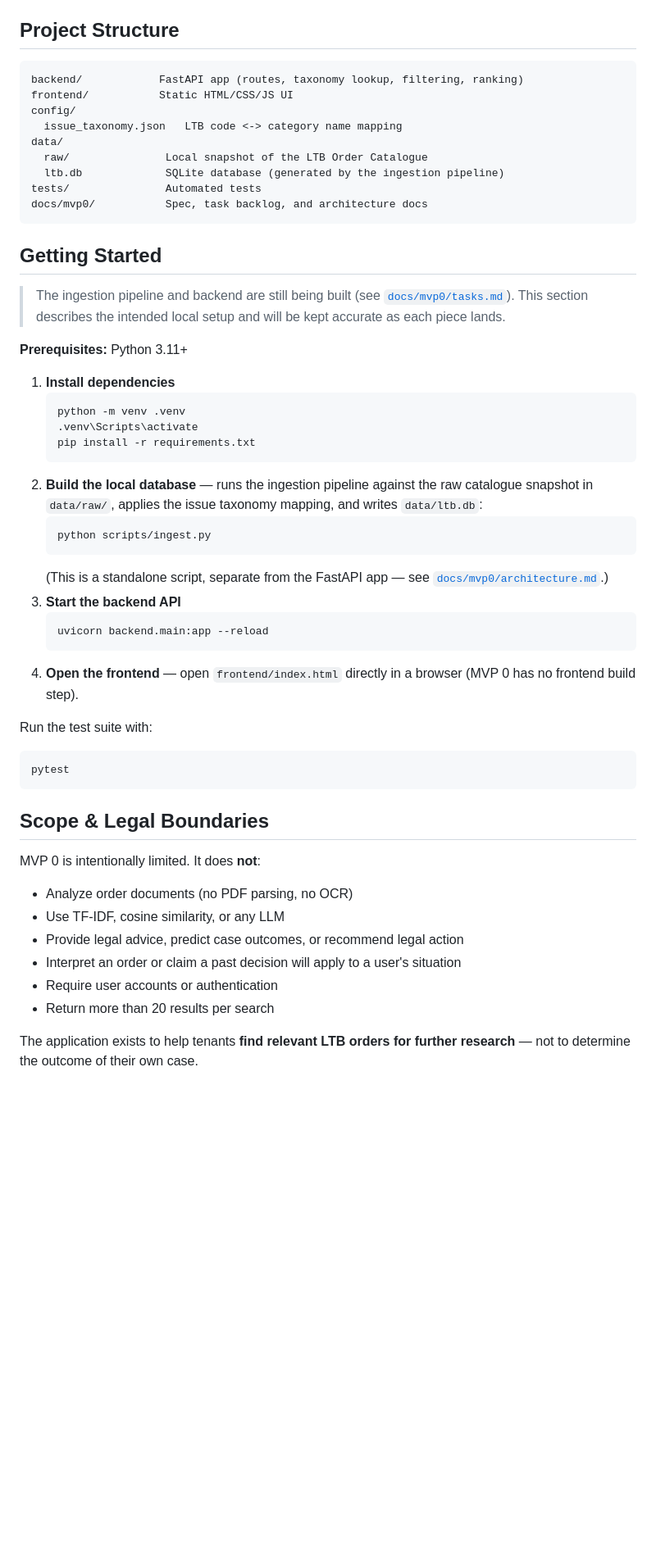
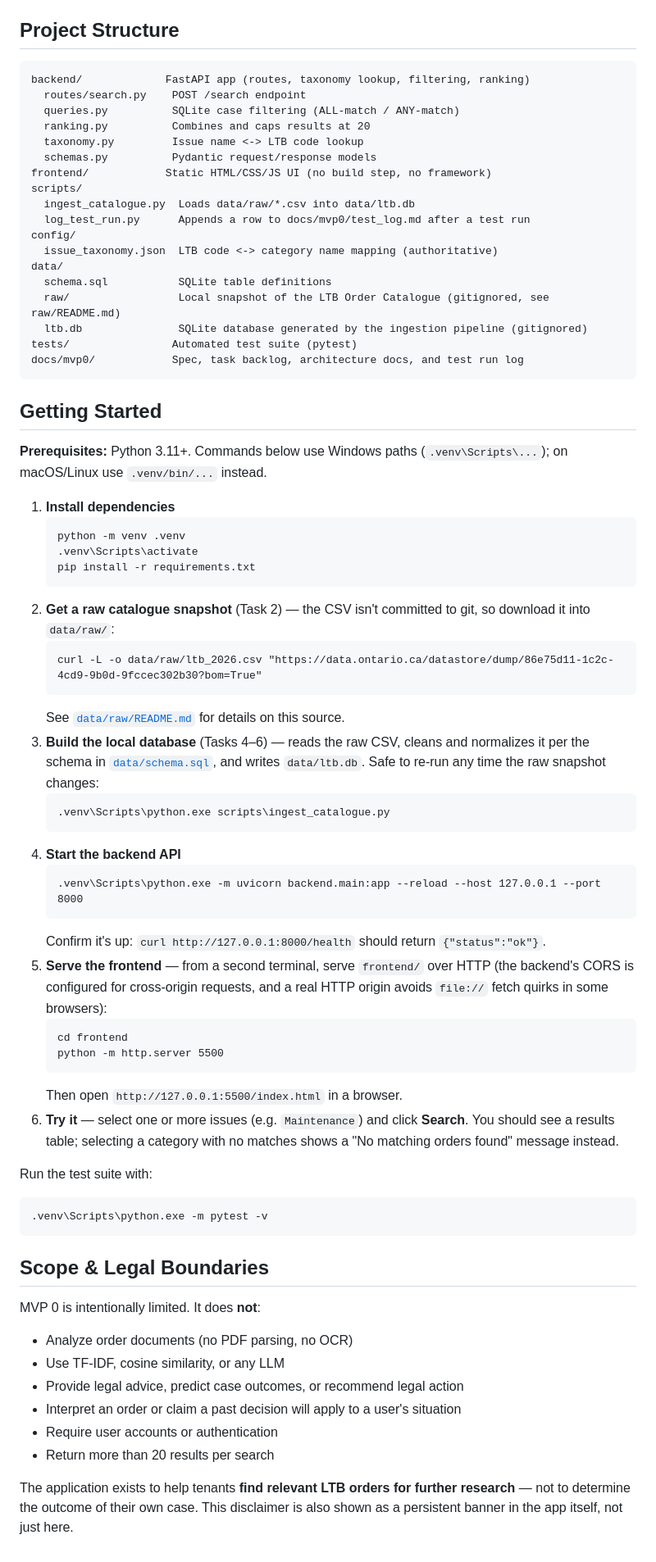
Before and after one commit to thayeylolu/ltb-case-finder, a Markdown page: README.md, the part around one of its changes. Shown at 82% size. GitHub-like rendering; blank space fills up the shorter version.

Commit message:
docs: write project setup and run instructions
The README described a not-yet-built app (referencing a script that
never existed, "still being built" caveats, opening the frontend via
file:// instead of a local server) rather than the app as it now stands
after Tasks 1-16. Rewrites Getting Started with the exact commands
needed to install, acquire raw data, build the DB, run the backend and
frontend, and run tests — verified by running each command fresh.
Also brings Issue Categories and the Results table column list in line
with what the app actually shows.

Closes #17

Co-Authored-By: Claude Sonnet 5 <noreply@anthropic.com>
Claude-Session: https://claude.ai/code/session_0136TF8xc2gpBjeGXfneMSez

````diff
--- a/README.md
+++ b/README.md
@@ -66,22 +71,29 @@ See [`docs/mvp0/architecture.md`](docs/mvp0/architecture.md) for how these piece
 ## Project Structure
 
 ```
-backend/            FastAPI app (routes, taxonomy lookup, filtering, ranking)
-frontend/           Static HTML/CSS/JS UI
+backend/             FastAPI app (routes, taxonomy lookup, filtering, ranking)
+  routes/search.py    POST /search endpoint
+  queries.py          SQLite case filtering (ALL-match / ANY-match)
+  ranking.py          Combines and caps results at 20
+  taxonomy.py         Issue name <-> LTB code lookup
+  schemas.py          Pydantic request/response models
+frontend/            Static HTML/CSS/JS UI (no build step, no framework)
+scripts/
+  ingest_catalogue.py  Loads data/raw/*.csv into data/ltb.db
+  log_test_run.py      Appends a row to docs/mvp0/test_log.md after a test run
 config/
-  issue_taxonomy.json   LTB code <-> category name mapping
+  issue_taxonomy.json  LTB code <-> category name mapping (authoritative)
 data/
-  raw/               Local snapshot of the LTB Order Catalogue
-  ltb.db             SQLite database (generated by the ingestion pipeline)
-tests/               Automated tests
-docs/mvp0/           Spec, task backlog, and architecture docs
+  schema.sql           SQLite table definitions
+  raw/                 Local snapshot of the LTB Order Catalogue (gitignored, see raw/README.md)
+  ltb.db               SQLite database generated by the ingestion pipeline (gitignored)
+tests/                Automated test suite (pytest)
+docs/mvp0/            Spec, task backlog, architecture docs, and test run log
 ```
 
 ## Getting Started
 
-> The ingestion pipeline and backend are still being built (see [`docs/mvp0/tasks.md`](docs/mvp0/tasks.md)). This section describes the intended local setup and will be kept accurate as each piece lands.
-
-**Prerequisites:** Python 3.11+
+**Prerequisites:** Python 3.11+. Commands below use Windows paths (`.venv\Scripts\...`); on macOS/Linux use `.venv/bin/...` instead.
 
 1. **Install dependencies**
    ```
@@ -89,20 +101,31 @@ docs/mvp0/           Spec, task backlog, and architecture docs
    .venv\Scripts\activate
    pip install -r requirements.txt
    ```
-2. **Build the local database** — runs the ingestion pipeline against the raw catalogue snapshot in `data/raw/`, applies the issue taxonomy mapping, and writes `data/ltb.db`:
+2. **Get a raw catalogue snapshot** (Task 2) — the CSV isn't committed to git, so download it into `data/raw/`:
    ```
-   python scripts/ingest.py
+   curl -L -o data/raw/ltb_2026.csv "https://data.ontario.ca/datastore/dump/86e75d11-1c2c-4cd9-9b0d-9fccec302b30?bom=True"
    ```
-   (This is a standalone script, separate from the FastAPI app — see [`docs/mvp0/architecture.md`](docs/mvp0/architecture.md#21-data-pipeline-offline).)
-3. **Start the backend API**
+   See [`data/raw/README.md`](data/raw/README.md) for details on this source.
+3. **Build the local database** (Tasks 4–6) — reads the raw CSV, cleans and normalizes it per the schema in [`data/schema.sql`](data/schema.sql), and writes `data/ltb.db`. Safe to re-run any time the raw snapshot changes:
    ```
-   uvicorn backend.main:app --reload
+   .venv\Scripts\python.exe scripts\ingest_catalogue.py
    ```
-4. **Open the frontend** — open `frontend/index.html` directly in a browser (MVP 0 has no frontend build step).
+4. **Start the backend API**
+   ```
+   .venv\Scripts\python.exe -m uvicorn backend.main:app --reload --host 127.0.0.1 --port 8000
+   ```
+   Confirm it's up: `curl http://127.0.0.1:8000/health` should return `{"status":"ok"}`.
+5. **Serve the frontend** — from a second terminal, serve `frontend/` over HTTP (the backend's CORS is configured for cross-origin requests, and a real HTTP origin avoids `file://` fetch quirks in some browsers):
+   ```
+   cd frontend
+   python -m http.server 5500
+   ```
+   Then open `http://127.0.0.1:5500/index.html` in a browser.
+6. **Try it** — select one or more issues (e.g. `Maintenance`) and click **Search**. You should see a results table; selecting a category with no matches shows a "No matching orders found" message instead.
 
 Run the test suite with:
 ```
-pytest
+.venv\Scripts\python.exe -m pytest -v
 ```
 
 ## Scope & Legal Boundaries
@@ -116,4 +139,4 @@ MVP 0 is intentionally limited. It does **not**:
 * Require user accounts or authentication
 * Return more than 20 results per search
 
-The application exists to help tenants **find relevant LTB orders for further research** — not to determine the outcome of their own case.
+The application exists to help tenants **find relevant LTB orders for further research** — not to determine the outcome of their own case. This disclaimer is also shown as a persistent banner in the app itself, not just here.
````
Also changed, not shown: other parts of README.md (+21 -16 lines).
